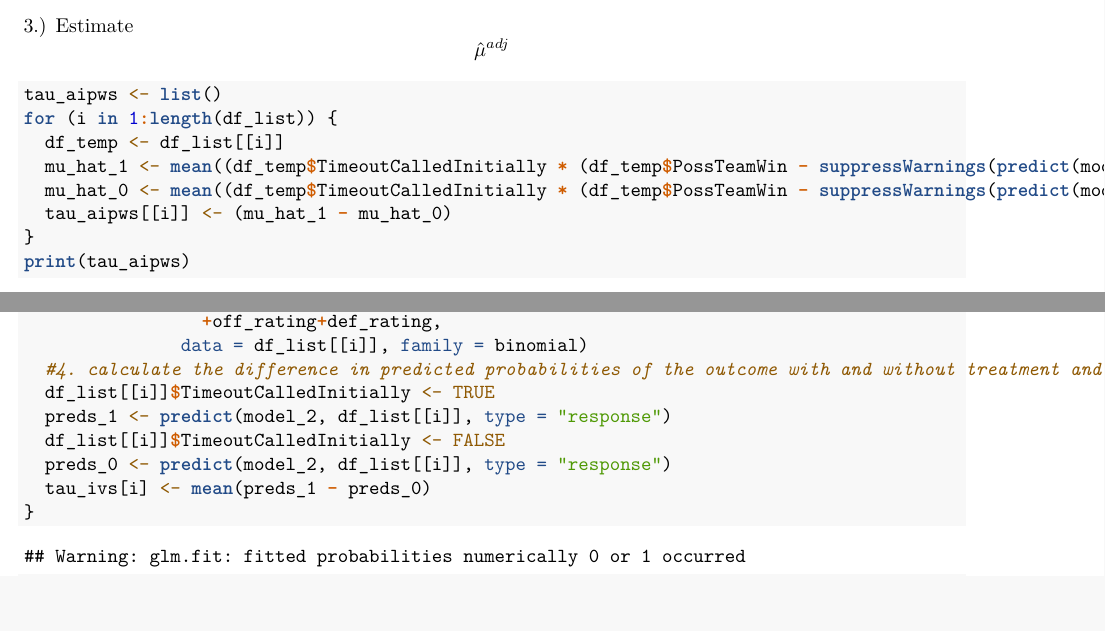
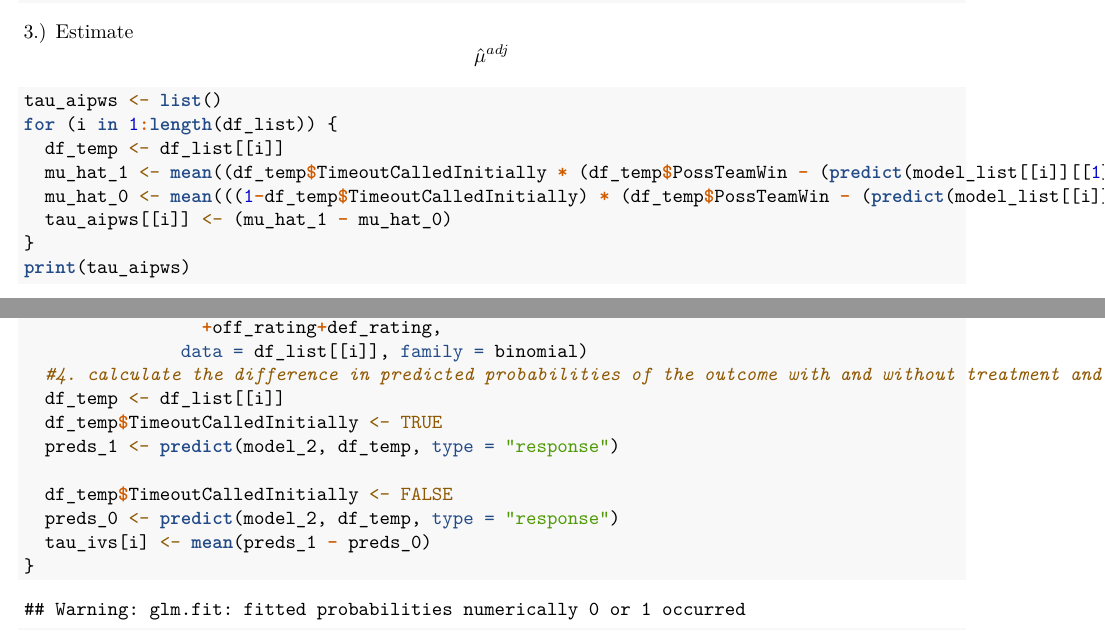
Before and after one commit to johannesfuest/timeouts_causal_analysis, an R Markdown document (Causal_analysis.Rmd): two parts of pages 4 and 7 of 8, joined at a grey line, cut so that both start at the same text. Rendered offline with R 4.5, knitr and Pandoc, then LaTeX, with nearby package versions; code that draws random numbers runs with fixed seeds of ours; some code elsewhere in the file could not run offline; common packages that the code uses without loading them are loaded.

Commit message:
corrected typos in AIPW

```diff
--- a/Causal_analysis.Rmd
+++ b/Causal_analysis.Rmd
@@ -133,8 +135,8 @@ for (i in 1:length(df_list)) {
 tau_aipws <- list()
 for (i in 1:length(df_list)) {
   df_temp <- df_list[[i]]
-  mu_hat_1 <- mean((df_temp$TimeoutCalledInitially * (df_temp$PossTeamWin - suppressWarnings(predict(model_list[[i]][[1]], df_temp, type = "response")))/predict(e_x, df_temp, type = "response")) +  suppressWarnings(predict(model_list[[i]][[1]], df_temp, type = "response")))
-  mu_hat_0 <- mean((df_temp$TimeoutCalledInitially * (df_temp$PossTeamWin - suppressWarnings(predict(model_list[[i]][[2]], df_temp, type = "response")))/predict(e_x, df_temp, type = "response")) + suppressWarnings(predict(model_list[[i]][[2]], df_temp, type = "response")))
+  mu_hat_1 <- mean((df_temp$TimeoutCalledInitially * (df_temp$PossTeamWin - (predict(model_list[[i]][[1]], df_temp, type = "response")))/predict(e_x, df_temp, type = "response")) +  (predict(model_list[[i]][[1]], df_temp, type = "response")))
+  mu_hat_0 <- mean(((1-df_temp$TimeoutCalledInitially) * (df_temp$PossTeamWin - (predict(model_list[[i]][[2]], df_temp, type = "response")))/(1-predict(e_x, df_temp, type = "response"))) + (predict(model_list[[i]][[2]], df_temp, type = "response")))
   tau_aipws[[i]] <- (mu_hat_1 - mu_hat_0)
 }
 print(tau_aipws)
@@ -266,10 +267,12 @@ for (i in 1:9) {
                  +off_rating+def_rating,
                data = df_list[[i]], family = binomial)
   #4. calculate the difference in predicted probabilities of the outcome with and without treatment and average.
-  df_list[[i]]$TimeoutCalledInitially <- TRUE
-  preds_1 <- predict(model_2, df_list[[i]], type = "response")
-  df_list[[i]]$TimeoutCalledInitially <- FALSE
-  preds_0 <- predict(model_2, df_list[[i]], type = "response")
+  df_temp <- df_list[[i]]
+  df_temp$TimeoutCalledInitially <- TRUE
+  preds_1 <- predict(model_2, df_temp, type = "response")
+
+  df_temp$TimeoutCalledInitially <- FALSE
+  preds_0 <- predict(model_2, df_temp, type = "response")
   tau_ivs[i] <- mean(preds_1 - preds_0)
 }
 print(tau_ivs)
```
Also changed, not shown: Causal_analysis.Rmd (7 more changed lines).
